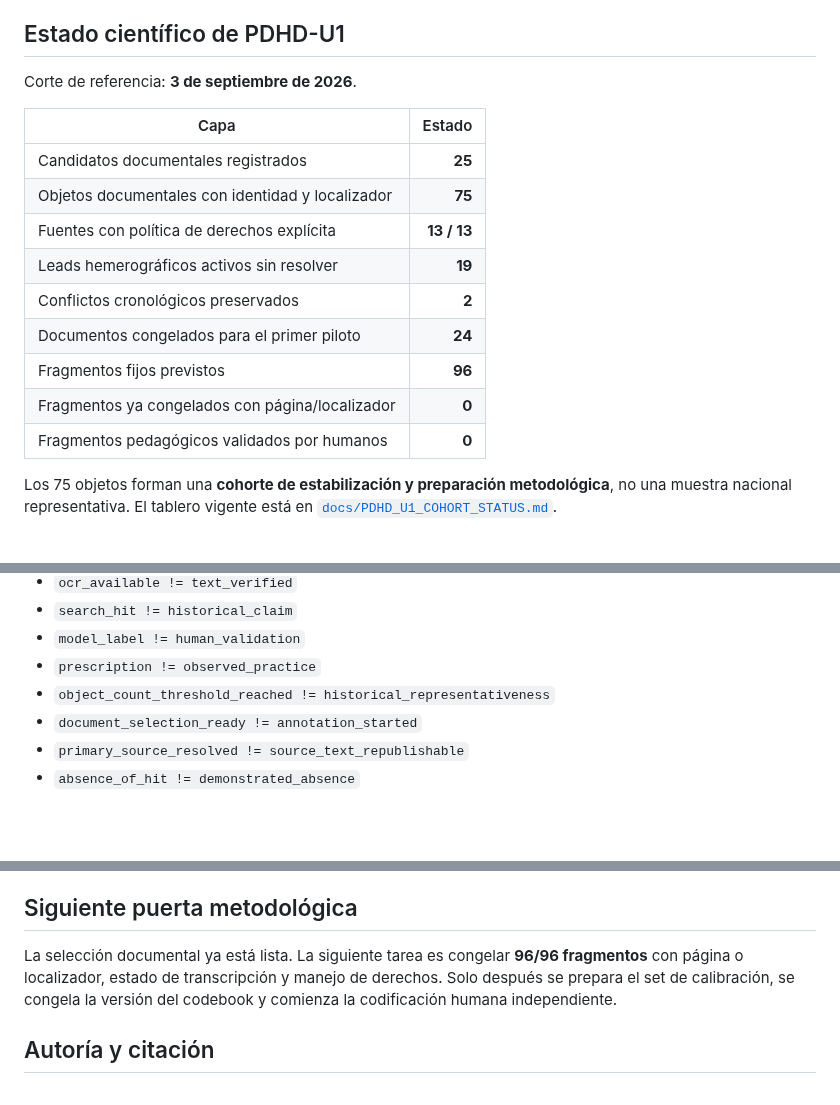
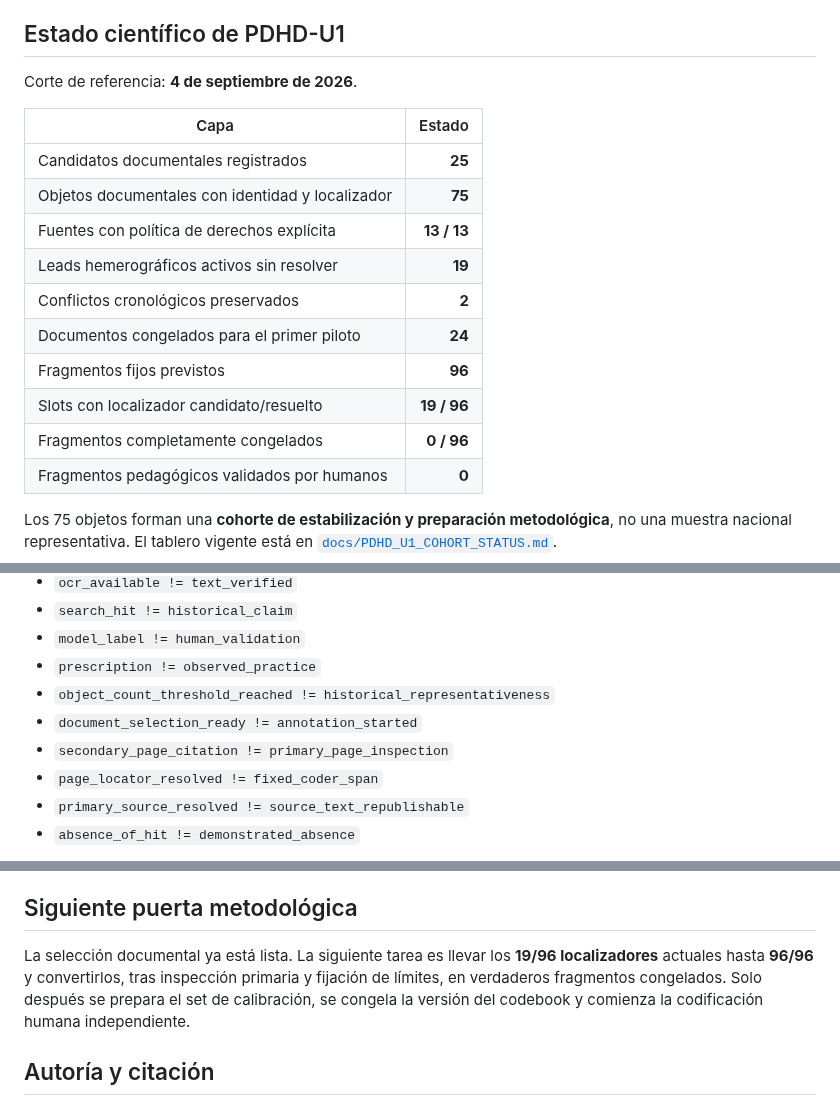
Before and after one commit to fersandovalgtz/practica-docente-historica-digital, a Markdown page: README.md, 3 parts joined by grey strips. Rendered like a GitHub page; blank space fills up the shorter version.

Commit message:
Expose 19 of 96 locator candidates in README

```diff
--- a/README.md
+++ b/README.md
@@ -16,7 +16,7 @@ PDHD distingue entre **fuente**, **identidad documental**, **derechos**, **proce
 
 ## Estado científico de PDHD-U1
 
-Corte de referencia: **3 de septiembre de 2026**.
+Corte de referencia: **4 de septiembre de 2026**.
 
 | Capa | Estado |
 |---|---:|
@@ -27,7 +27,8 @@ Corte de referencia: **3 de septiembre de 2026**.
 | Conflictos cronológicos preservados | **2** |
 | Documentos congelados para el primer piloto | **24** |
 | Fragmentos fijos previstos | **96** |
-| Fragmentos ya congelados con página/localizador | **0** |
+| Slots con localizador candidato/resuelto | **19 / 96** |
+| Fragmentos completamente congelados | **0 / 96** |
 | Fragmentos pedagógicos validados por humanos | **0** |
 
 Los 75 objetos forman una **cohorte de estabilización y preparación metodológica**, no una muestra nacional representativa. El tablero vigente está en [`docs/PDHD_U1_COHORT_STATUS.md`](docs/PDHD_U1_COHORT_STATUS.md).
@@ -96,6 +97,8 @@ PDHD adopta estas reglas:
 - `prescription != observed_practice`
 - `object_count_threshold_reached != historical_representativeness`
 - `document_selection_ready != annotation_started`
+- `secondary_page_citation != primary_page_inspection`
+- `page_locator_resolved != fixed_coder_span`
 - `primary_source_resolved != source_text_republishable`
 - `absence_of_hit != demonstrated_absence`
 
@@ -174,7 +179,7 @@ La política central es simple: **una discrepancia real se documenta; no se borr
 
 ## Siguiente puerta metodológica
 
-La selección documental ya está lista. La siguiente tarea es congelar **96/96 fragmentos** con página o localizador, estado de transcripción y manejo de derechos. Solo después se prepara el set de calibración, se congela la versión del codebook y comienza la codificación humana independiente.
+La selección documental ya está lista. La siguiente tarea es llevar los **19/96 localizadores** actuales hasta **96/96** y convertirlos, tras inspección primaria y fijación de límites, en verdaderos fragmentos congelados. Solo después se prepara el set de calibración, se congela la versión del codebook y comienza la codificación humana independiente.
 
 ## Autoría y citación
 
```
Also changed, not shown: other parts of README.md (+2 -0 lines).
